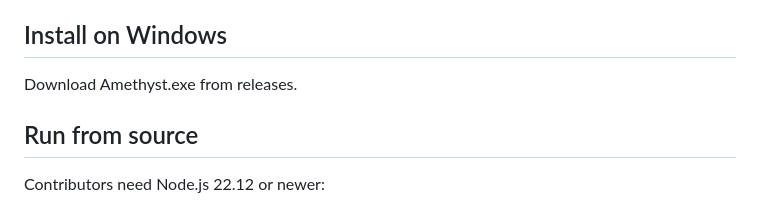
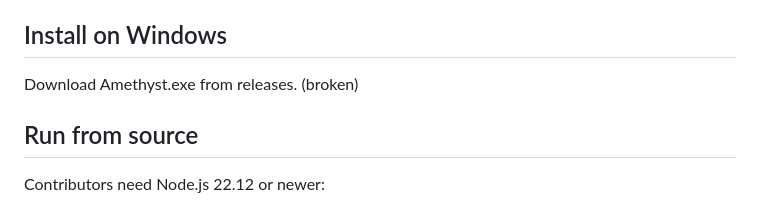
Before and after one commit to MinLOL12/Amethyst, a Markdown page: README.md, the part around the change. GitHub-like rendering.

Commit message:
Update README with broken link notice
Add note about broken installation link for Amethyst.exe

```diff
--- a/README.md
+++ b/README.md
@@ -25,6 +25,7 @@ installer or a portable `.exe` without installing Node.js.
 ## Install on Windows
 
 Download Amethyst.exe from releases.
+(broken)
 ## Run from source
 
 Contributors need Node.js 22.12 or newer:
```
